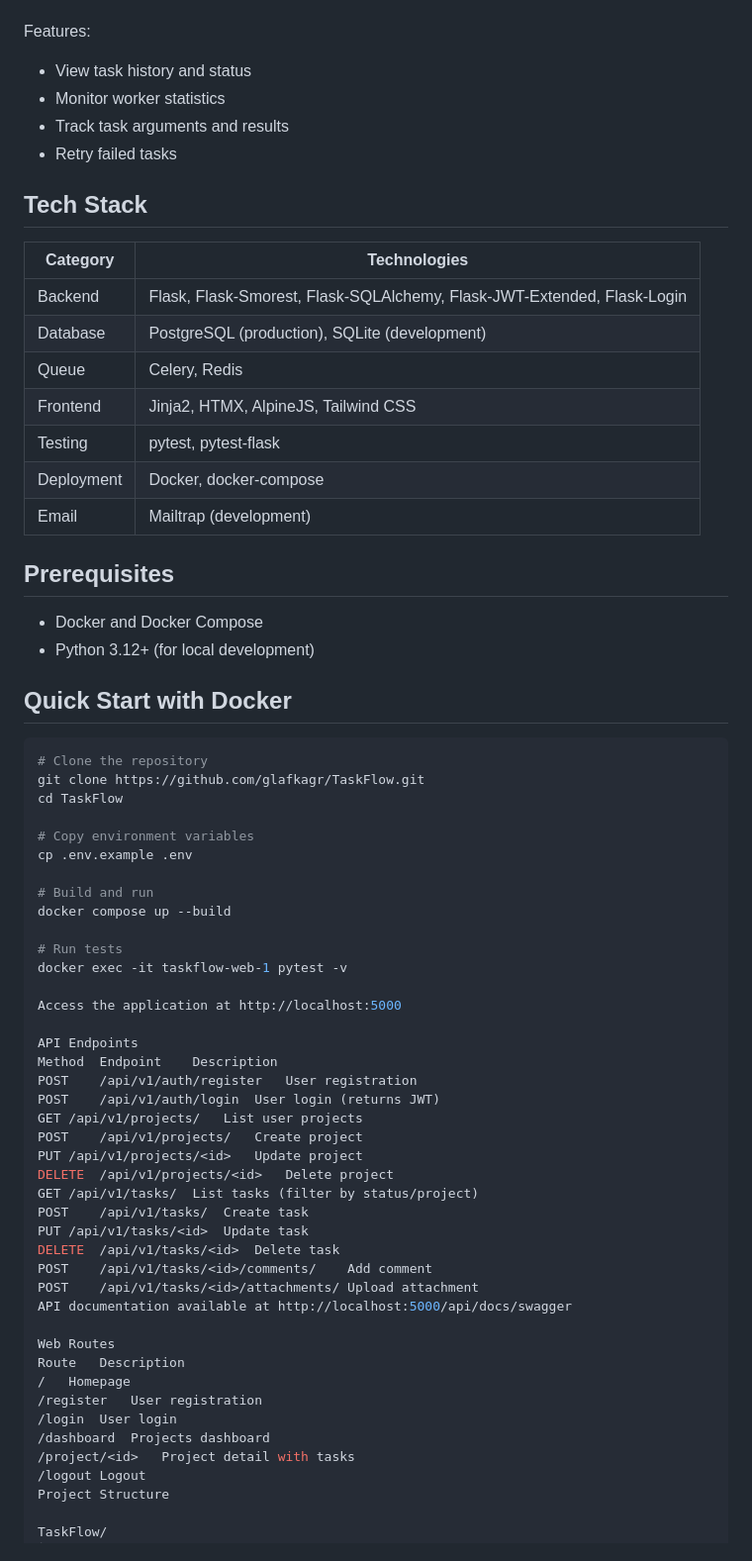
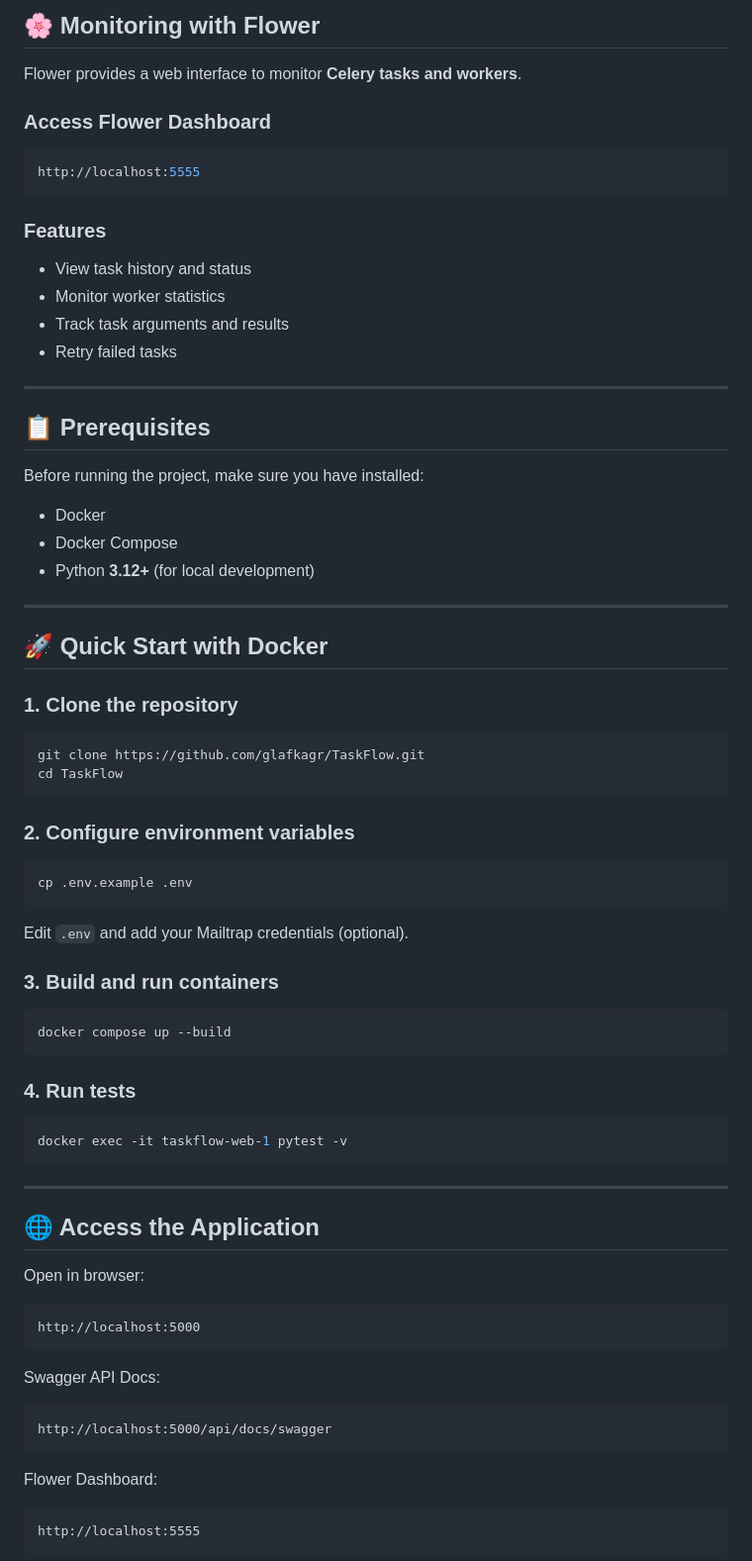
Before and after one commit to glafkagr/TaskFlow, a Markdown page: README.md, the part around one of its changes. Shown at 99% size. Rendered like a GitHub page.

````diff
--- a/README.md
+++ b/README.md
@@ -22,70 +74,80 @@ Flower provides a web interface to monitor Celery tasks and workers.
+## 🌸 Monitoring with Flower
+
+Flower provides a web interface to monitor **Celery tasks and workers**.
+
+### Access Flower Dashboard
+
+```bash
 http://localhost:5555
+```
 
+### Features
 
-Features:
 - View task history and status
 - Monitor worker statistics
 - Track task arguments and results
 - Retry failed tasks
 
-## Tech Stack
+---
 
-| Category | Technologies |
-|----------|-------------|
-| Backend | Flask, Flask-Smorest, Flask-SQLAlchemy, Flask-JWT-Extended, Flask-Login |
-| Database | PostgreSQL (production), SQLite (development) |
-| Queue | Celery, Redis |
-| Frontend | Jinja2, HTMX, AlpineJS, Tailwind CSS |
-| Testing | pytest, pytest-flask |
-| Deployment | Docker, docker-compose |
-| Email | Mailtrap (development) |
+## 📋 Prerequisites
 
-## Prerequisites
+Before running the project, make sure you have installed:
 
-- Docker and Docker Compose
-- Python 3.12+ (for local development)
+- Docker
+- Docker Compose
+- Python **3.12+** (for local development)
 
-## Quick Start with Docker
+---
+
+## 🚀 Quick Start with Docker
+
+### 1. Clone the repository
 
 ```bash
-# Clone the repository
 git clone https://github.com/glafkagr/TaskFlow.git
 cd TaskFlow
+```
 
-# Copy environment variables
+### 2. Configure environment variables
+
+```bash
 cp .env.example .env
+```
 
-# Build and run
+Edit `.env` and add your Mailtrap credentials (optional).
+
+### 3. Build and run containers
+
+```bash
 docker compose up --build
+```
 
-# Run tests
+### 4. Run tests
+
+```bash
 docker exec -it taskflow-web-1 pytest -v
+```
 
-Access the application at http://localhost:5000
+---
 
-API Endpoints
-Method	Endpoint	Description
-POST	/api/v1/auth/register	User registration
-POST	/api/v1/auth/login	User login (returns JWT)
-GET	/api/v1/projects/	List user projects
-POST	/api/v1/projects/	Create project
-PUT	/api/v1/projects/<id>	Update project
-DELETE	/api/v1/projects/<id>	Delete project
-GET	/api/v1/tasks/	List tasks (filter by status/project)
-POST	/api/v1/tasks/	Create task
-PUT	/api/v1/tasks/<id>	Update task
-DELETE	/api/v1/tasks/<id>	Delete task
-POST	/api/v1/tasks/<id>/comments/	Add comment
-POST	/api/v1/tasks/<id>/attachments/	Upload attachment
-API documentation available at http://localhost:5000/api/docs/swagger
+## 🌐 Access the Application
 
-Web Routes
-Route	Description
-/	Homepage
-/register	User registration
-/login	User login
-/dashboard	Projects dashboard
-/project/<id>	Project detail with tasks
-/logout	Logout
-Project Structure
+Open in browser:
 
+```text
+http://localhost:5000
+```
+
+Swagger API Docs:
+
+```text
+http://localhost:5000/api/docs/swagger
+```
+
+Flower Dashboard:
+
+```text
+http://localhost:5555
+```
+
````
Also changed, not shown: other parts of README.md (+201 -36 lines).
